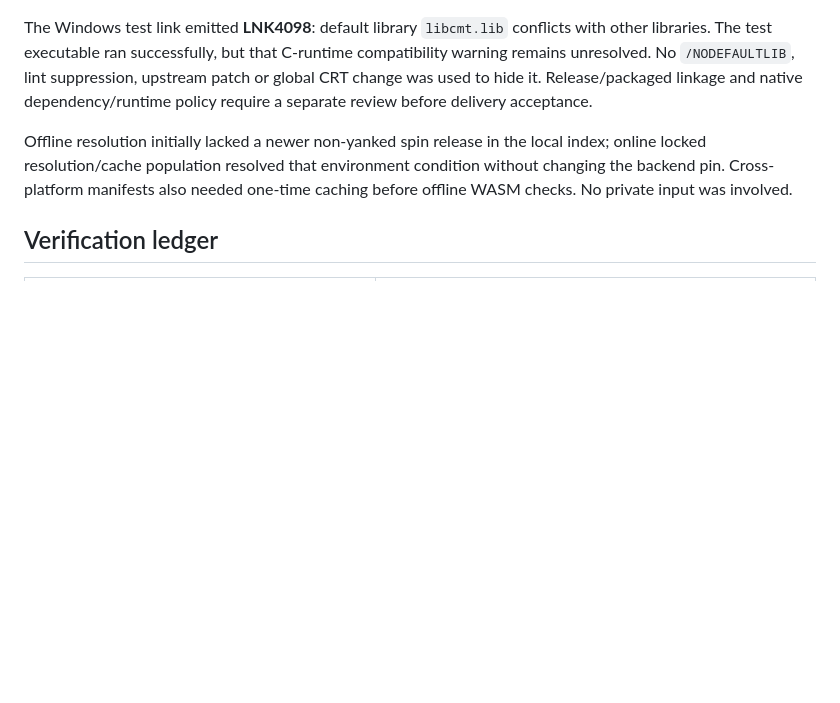
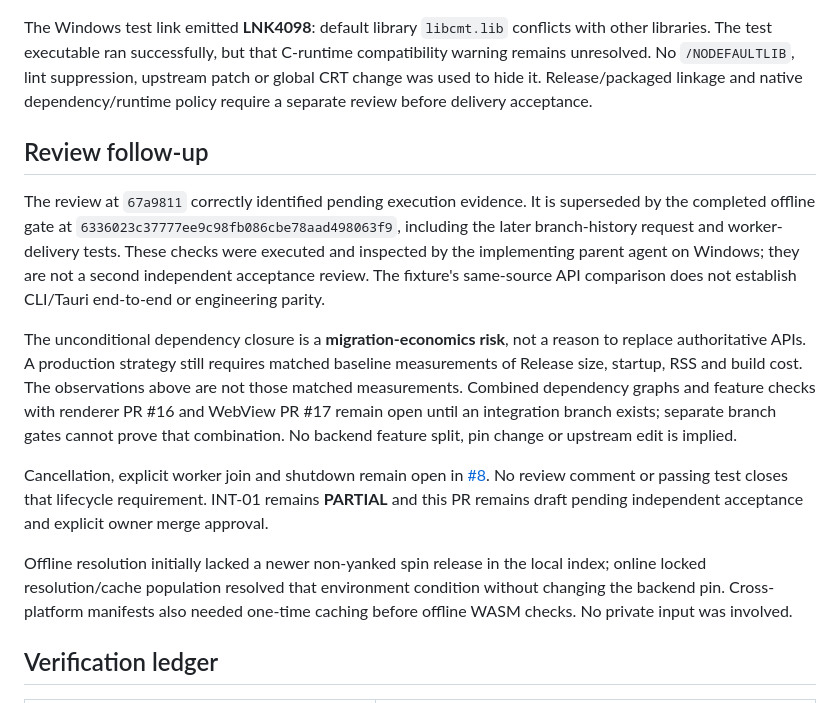
Before and after one commit to tadoEng/egui_test, a Markdown page: docs/native/backend-read-only.md, the part around the change. Drawn GitHub-style; blank space fills up the shorter version.

Commit message:
Clarify exact-head review evidence and open integration economics gates

```diff
--- a/docs/native/backend-read-only.md
+++ b/docs/native/backend-read-only.md
@@ -128,6 +128,28 @@ upstream patch or global CRT change was used to hide it. Release/packaged
 linkage and native dependency/runtime policy require a separate review before
 delivery acceptance.
 
+## Review follow-up
+
+The review at `67a9811` correctly identified pending execution evidence. It is
+superseded by the completed offline gate at `6336023c37777ee9c98fb086cbe78aad498063f9`,
+including the later branch-history request and worker-delivery tests. These
+checks were executed and inspected by the implementing parent agent on Windows;
+they are not a second independent acceptance review. The fixture's same-source
+API comparison does not establish CLI/Tauri end-to-end or engineering parity.
+
+The unconditional dependency closure is a **migration-economics risk**, not a
+reason to replace authoritative APIs. A production strategy still requires
+matched baseline measurements of Release size, startup, RSS and build cost.
+The observations above are not those matched measurements. Combined dependency
+graphs and feature checks with renderer PR #16 and WebView PR #17 remain open
+until an integration branch exists; separate branch gates cannot prove that
+combination. No backend feature split, pin change or upstream edit is implied.
+
+Cancellation, explicit worker join and shutdown remain open in
+[#8](https://github.com/tadoEng/egui_test/issues/8). No review comment or passing
+test closes that lifecycle requirement. INT-01 remains **PARTIAL** and this PR
+remains draft pending independent acceptance and explicit owner merge approval.
+
 Offline resolution initially lacked a newer non-yanked spin release in the
 local index; online locked resolution/cache population resolved that environment
 condition without changing the backend pin. Cross-platform manifests also needed
```
